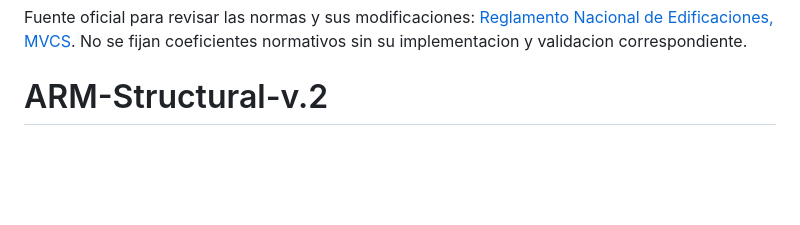
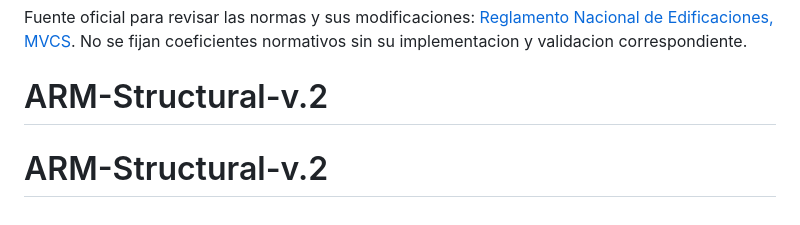
Before and after one commit to darli-barreto/ARM-Structural-v.4, a Markdown page: README.md, the part around the change. Drawn GitHub-style; blank space fills up the shorter version.

```diff
--- a/README.md
+++ b/README.md
@@ -135,3 +135,4 @@ ts-fem se fija al commit `b18694f42119de46c91cb37143896ca69e54d5a3`, version 0.2
 
 Fuente oficial para revisar las normas y sus modificaciones: [Reglamento Nacional de Edificaciones, MVCS](https://www.gob.pe/institucion/vivienda/informes-publicaciones/2309793-reglamento-nacional-de-edificaciones-rne). No se fijan coeficientes normativos sin su implementacion y validacion correspondiente.
 # ARM-Structural-v.2
+# ARM-Structural-v.2
```
